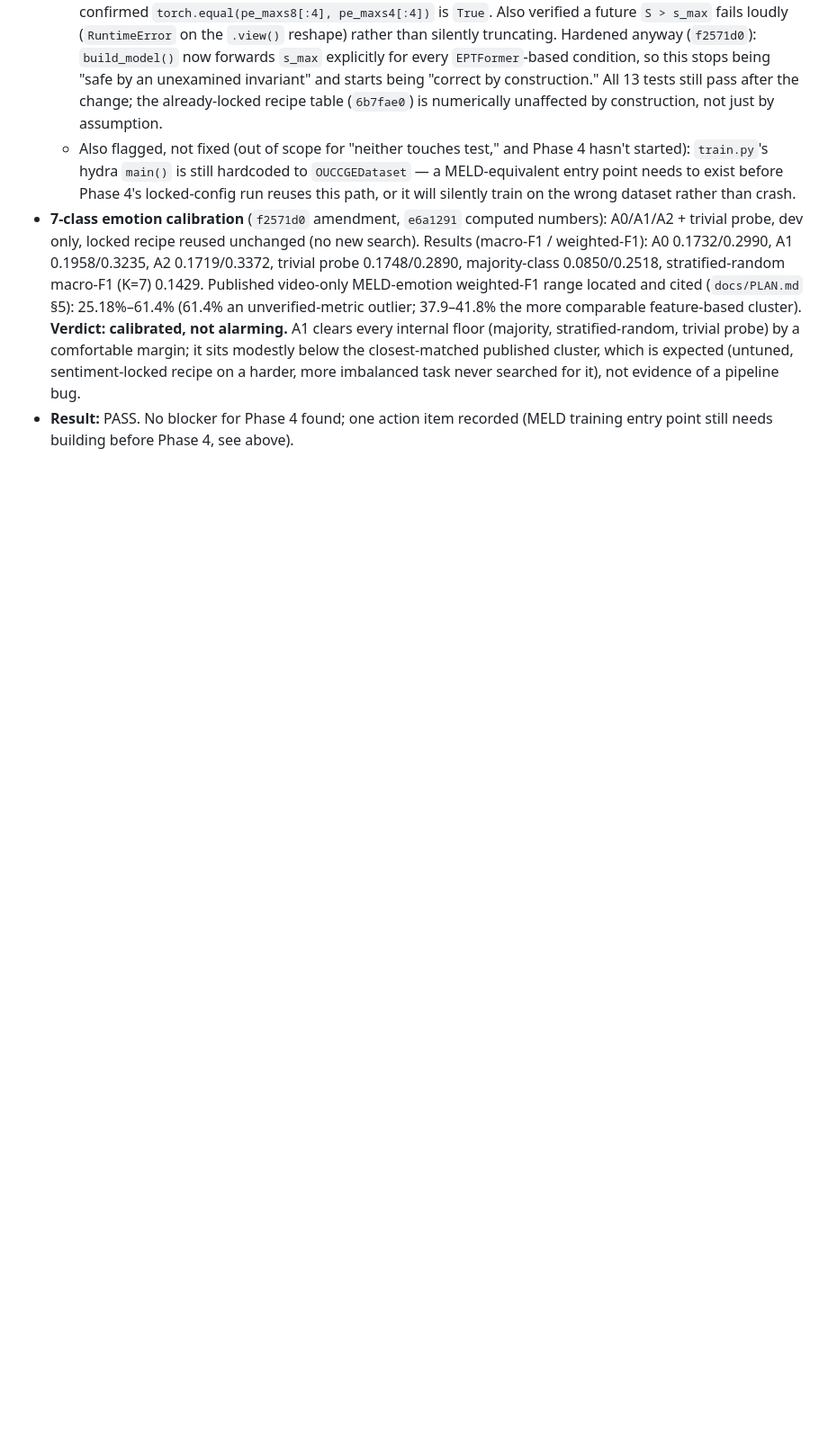
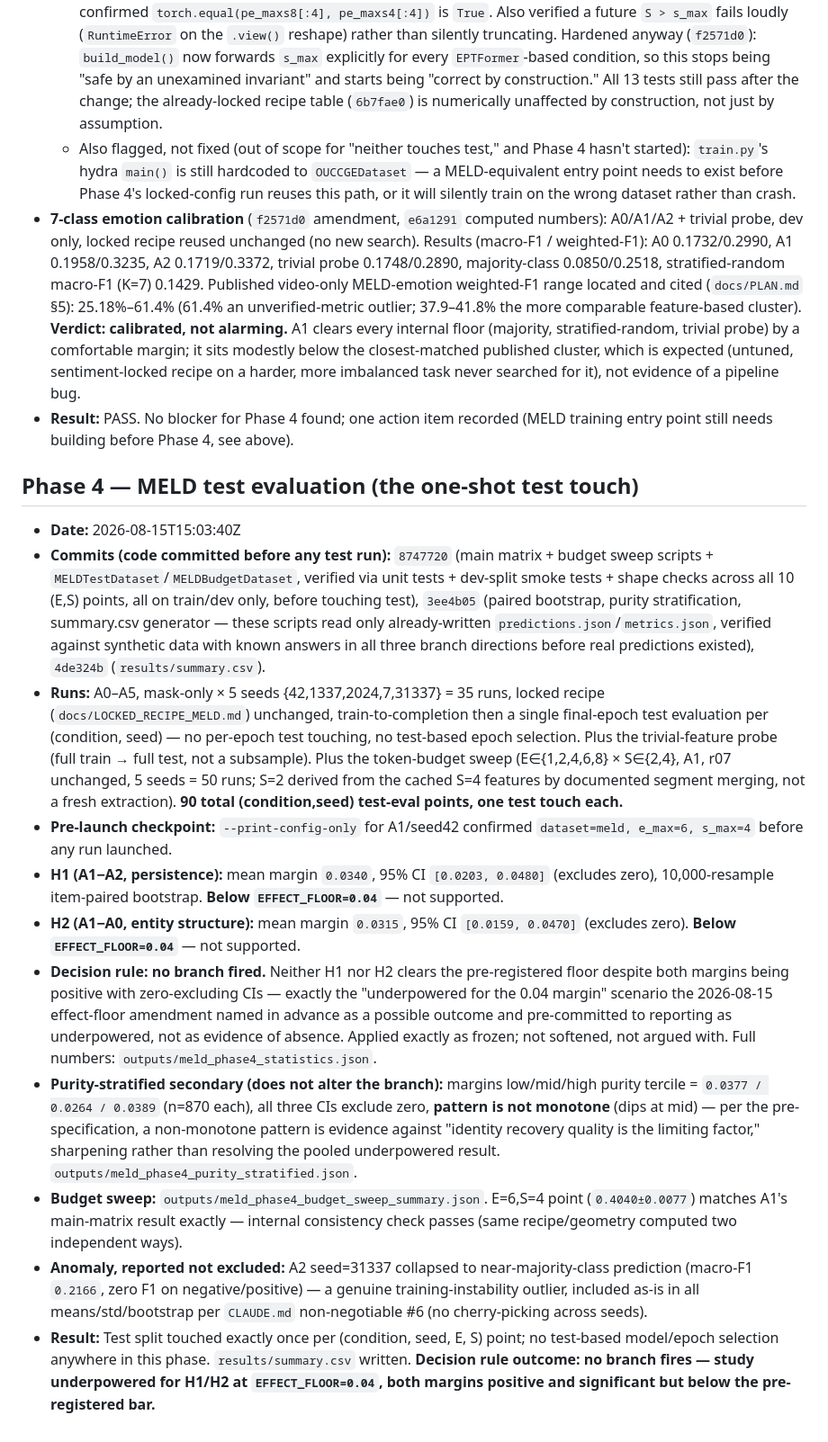
Before and after one commit to multi-modal-rtm/ept, a Markdown page: logs/GATES.md, the part around the change. Shown at 90% size. GitHub-like rendering; blank space fills up the shorter version.

Commit message:
Log Phase 4 gate: MELD test evaluation complete, no branch fires
H1 (A1-A2) margin 0.0340, H2 (A1-A0) margin 0.0315 -- both positive with
zero-excluding 95% CIs, both below EFFECT_FLOOR=0.04. Decision rule applied
exactly as frozen: neither branch condition is met, none of the three
pre-specified branches fire. Reported as underpowered per the 2026-08-15
effect-floor amendment's pre-committed handling of exactly this outcome, not
softened or argued with.

```diff
--- a/logs/GATES.md
+++ b/logs/GATES.md
@@ -314,3 +314,59 @@
   more imbalanced task never searched for it), not evidence of a pipeline bug.
 - **Result:** PASS. No blocker for Phase 4 found; one action item recorded
   (MELD training entry point still needs building before Phase 4, see above).
+
+## Phase 4 — MELD test evaluation (the one-shot test touch)
+
+- **Date:** 2026-08-15T15:03:40Z
+- **Commits (code committed before any test run):** `8747720` (main matrix +
+  budget sweep scripts + `MELDTestDataset`/`MELDBudgetDataset`, verified via
+  unit tests + dev-split smoke tests + shape checks across all 10 (E,S)
+  points, all on train/dev only, before touching test), `3ee4b05` (paired
+  bootstrap, purity stratification, summary.csv generator — these scripts
+  read only already-written `predictions.json`/`metrics.json`, verified
+  against synthetic data with known answers in all three branch directions
+  before real predictions existed), `4de324b` (`results/summary.csv`).
+- **Runs:** A0–A5, mask-only × 5 seeds {42,1337,2024,7,31337} = 35 runs,
+  locked recipe (`docs/LOCKED_RECIPE_MELD.md`) unchanged, train-to-completion
+  then a single final-epoch test evaluation per (condition, seed) — no
+  per-epoch test touching, no test-based epoch selection. Plus the
+  trivial-feature probe (full train → full test, not a subsample). Plus the
+  token-budget sweep (E∈{1,2,4,6,8} × S∈{2,4}, A1, r07 unchanged, 5 seeds =
+  50 runs; S=2 derived from the cached S=4 features by documented segment
+  merging, not a fresh extraction). **90 total (condition,seed) test-eval
+  points, one test touch each.**
+- **Pre-launch checkpoint:** `--print-config-only` for A1/seed42 confirmed
+  `dataset=meld, e_max=6, s_max=4` before any run launched.
+- **H1 (A1−A2, persistence):** mean margin `0.0340`, 95% CI `[0.0203, 0.0480]`
+  (excludes zero), 10,000-resample item-paired bootstrap. **Below
+  `EFFECT_FLOOR=0.04`** — not supported.
+- **H2 (A1−A0, entity structure):** mean margin `0.0315`, 95% CI
+  `[0.0159, 0.0470]` (excludes zero). **Below `EFFECT_FLOOR=0.04`** — not
+  supported.
+- **Decision rule: no branch fired.** Neither H1 nor H2 clears the
+  pre-registered floor despite both margins being positive with
+  zero-excluding CIs — exactly the "underpowered for the 0.04 margin"
+  scenario the 2026-08-15 effect-floor amendment named in advance as a
+  possible outcome and pre-committed to reporting as underpowered, not as
+  evidence of absence. Applied exactly as frozen; not softened, not argued
+  with. Full numbers: `outputs/meld_phase4_statistics.json`.
+- **Purity-stratified secondary (does not alter the branch):** margins
+  low/mid/high purity tercile = `0.0377 / 0.0264 / 0.0389` (n=870 each), all
+  three CIs exclude zero, **pattern is not monotone** (dips at mid) — per the
+  pre-specification, a non-monotone pattern is evidence against "identity
+  recovery quality is the limiting factor," sharpening rather than resolving
+  the pooled underpowered result. `outputs/meld_phase4_purity_stratified.json`.
+- **Budget sweep:** `outputs/meld_phase4_budget_sweep_summary.json`. E=6,S=4
+  point (`0.4040±0.0077`) matches A1's main-matrix result exactly — internal
+  consistency check passes (same recipe/geometry computed two independent
+  ways).
+- **Anomaly, reported not excluded:** A2 seed=31337 collapsed to
+  near-majority-class prediction (macro-F1 `0.2166`, zero F1 on
+  negative/positive) — a genuine training-instability outlier, included as-is
+  in all means/std/bootstrap per `CLAUDE.md` non-negotiable #6 (no
+  cherry-picking across seeds).
+- **Result:** Test split touched exactly once per (condition, seed, E, S)
+  point; no test-based model/epoch selection anywhere in this phase.
+  `results/summary.csv` written. **Decision rule outcome: no branch fires —
+  study underpowered for H1/H2 at `EFFECT_FLOOR=0.04`, both margins positive
+  and significant but below the pre-registered bar.**
```
